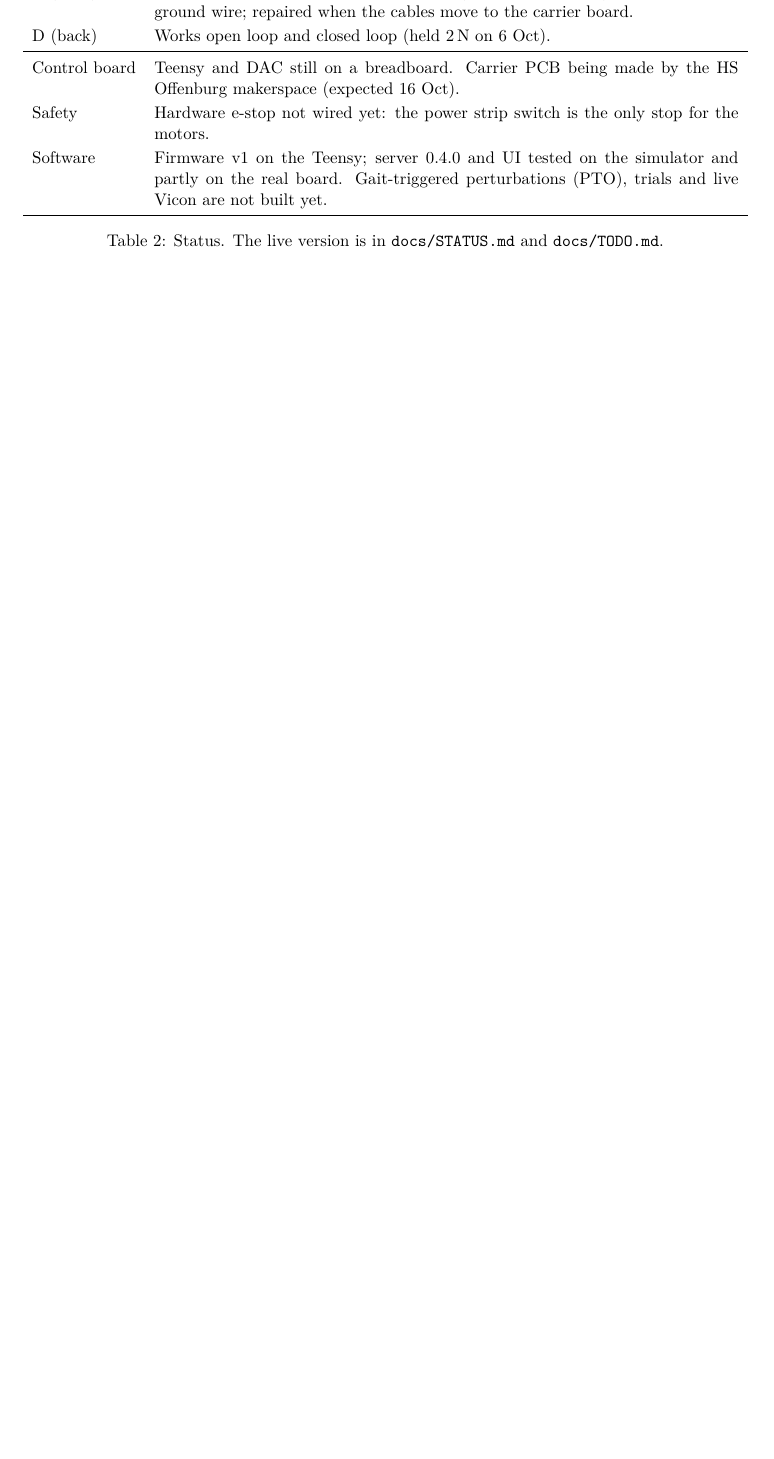
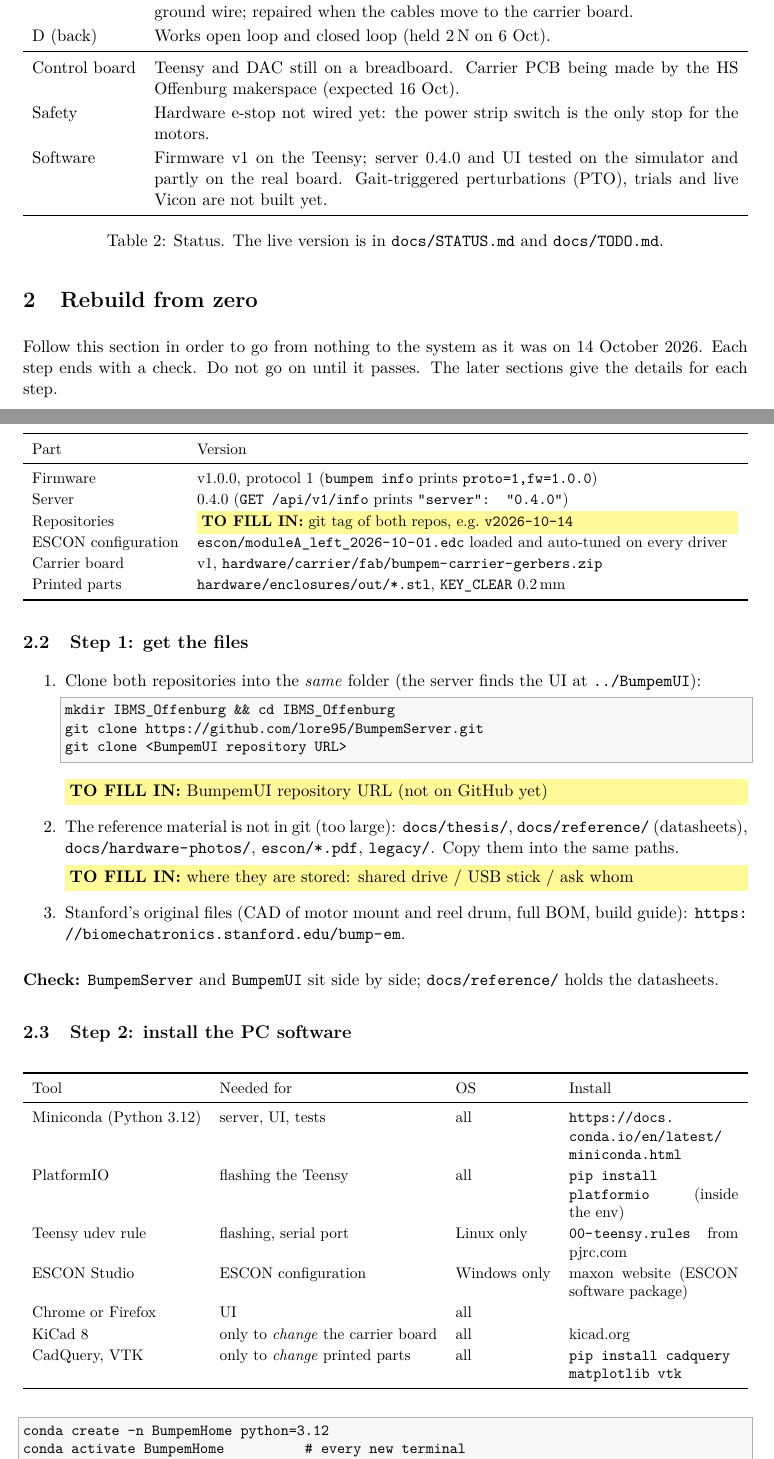
Before and after one commit to lore95/BumpemServer, a LaTeX paper (docs/handbook/main.tex, which reads docs/handbook/sections/02-rebuild.tex): part of page 4 of 20 before the commit and two parts of pages 4 and 5 of 22 after it, the two joined at a grey line, cut so that both start at the same text, the shorter picture padded with empty space. Compiled offline with pdfLaTeX.

Commit message:
docs: handbook rebuild-from-zero path
Co-Authored-By: Claude Opus 5.5 <noreply@anthropic.com>

```diff
--- a/docs/handbook/main.tex
+++ b/docs/handbook/main.tex
@@ -23,7 +23,7 @@
 \DeclareUrlCommand\urlfile{\urlstyle{tt}}
 \DeclareRobustCommand{\file}[1]{\urlfile{#1}}   % repo paths: \file{docs/API.md}
 \newcommand{\cmd}[1]{\texttt{#1}}
-\newcommand{\fillin}[1]{\colorbox{yellow!40}{\textbf{TO FILL IN:} #1}}
+\newcommand{\fillin}[1]{\par\noindent\colorbox{yellow!40}{\parbox{\dimexpr\linewidth-2\fboxsep}{\raggedright\textbf{TO FILL IN:} #1}}\par}
 \newcommand{\warn}[1]{\par\smallskip\noindent\fcolorbox{red!70!black}{red!6}{\parbox{\dimexpr\linewidth-2\fboxsep-2\fboxrule}{\textbf{Danger.} #1}}\par\smallskip}
 
 \definecolor{wyellow}{HTML}{E8C21A}
--- /dev/null
+++ b/docs/handbook/sections/02-rebuild.tex
@@ -0,0 +1,58 @@
+\section{Rebuild from zero}\label{sec:rebuild}
+Follow this section in order to go from nothing to the system as it was on 14 October 2026. Each step
+ends with a check. Do not go on until it passes. The later sections give the details for each step.
+
+\subsection{What ``the current version'' is}
+\begin{table}[H]\centering\small
+\begin{tabularx}{\linewidth}{lX}
+\toprule
+Part & Version \\
+\midrule
+Firmware & v1.0.0, protocol 1 (\cmd{bumpem info} prints \cmd{proto=1,fw=1.0.0}) \\
+Server & 0.4.0 (\cmd{GET /api/v1/info} prints \cmd{"server": "0.4.0"}) \\
+Repositories & \fillin{git tag of both repos, e.g.\ \cmd{v2026-10-14}} \\
+ESCON configuration & \file{escon/moduleA_left_2026-10-01.edc} loaded and auto-tuned on every driver \\
+Carrier board & v1, \file{hardware/carrier/fab/bumpem-carrier-gerbers.zip} \\
+Printed parts & \file{hardware/enclosures/out/*.stl}, \cmd{KEY\_CLEAR} 0.2\,mm \\
+\bottomrule
+\end{tabularx}
+\end{table}
+
+\subsection{Step 1: get the files}
+\begin{enumerate}
+\item Clone both repositories into the \emph{same} folder (the server finds the UI at \file{../BumpemUI}):
+\begin{lstlisting}
+mkdir IBMS_Offenburg && cd IBMS_Offenburg
+git clone https://github.com/lore95/BumpemServer.git
+git clone <BumpemUI repository URL>
+\end{lstlisting}
+\fillin{BumpemUI repository URL (not on GitHub yet)}
+\item The reference material is not in git (too large): \file{docs/thesis/}, \file{docs/reference/}
+(datasheets), \file{docs/hardware-photos/}, \file{escon/*.pdf}, \file{legacy/}. Copy them into the same
+paths. \fillin{where they are stored: shared drive / USB stick / ask whom}
+\item Stanford's original files (CAD of motor mount and reel drum, full BOM, build guide):
+\url{https://biomechatronics.stanford.edu/bump-em}.
+\end{enumerate}
+\textbf{Check:} \file{BumpemServer} and \file{BumpemUI} sit side by side; \file{docs/reference/} holds the
+datasheets.
+
+\subsection{Step 2: install the PC software}
+\begin{table}[H]\centering\small
+\begin{tabularx}{\linewidth}{lllX}
+\toprule
+Tool & Needed for & OS & Install \\
+\midrule
+Miniconda (Python 3.12) & server, UI, tests & all & \url{https://docs.conda.io/en/latest/miniconda.html} \\
+PlatformIO & flashing the Teensy & all & \cmd{pip install platformio} (inside the env) \\
+Teensy udev rule & flashing, serial port & Linux only & \file{00-teensy.rules} from pjrc.com \\
+ESCON Studio & ESCON configuration & Windows only & maxon website (ESCON software package) \\
+Chrome or Firefox & UI & all & \\
+KiCad 8 & only to \emph{change} the carrier board & all & kicad.org \\
+CadQuery, VTK & only to \emph{change} printed parts & all & \cmd{pip install cadquery matplotlib vtk} \\
+\bottomrule
+\end{tabularx}
+\end{table}
+\begin{lstlisting}
+conda create -n BumpemHome python=3.12
+conda activate BumpemHome          # every new terminal
+cd BumpemServer
@@ -0,0 +62 @@
+bumpem serve --board sim           # then open http://127.0.0.1:8000/
```
Also changed, not shown: docs/STATUS.md (+1 -1 lines), docs/handbook/sections/03-cabling.tex (+2 -1 lines), docs/handbook/sections/05-procedures.tex (+2 -2 lines), docs/handbook/README.md, docs/handbook/main.tex (1 more changed lines), docs/handbook/sections/02-rebuild.tex (80 more changed lines).
